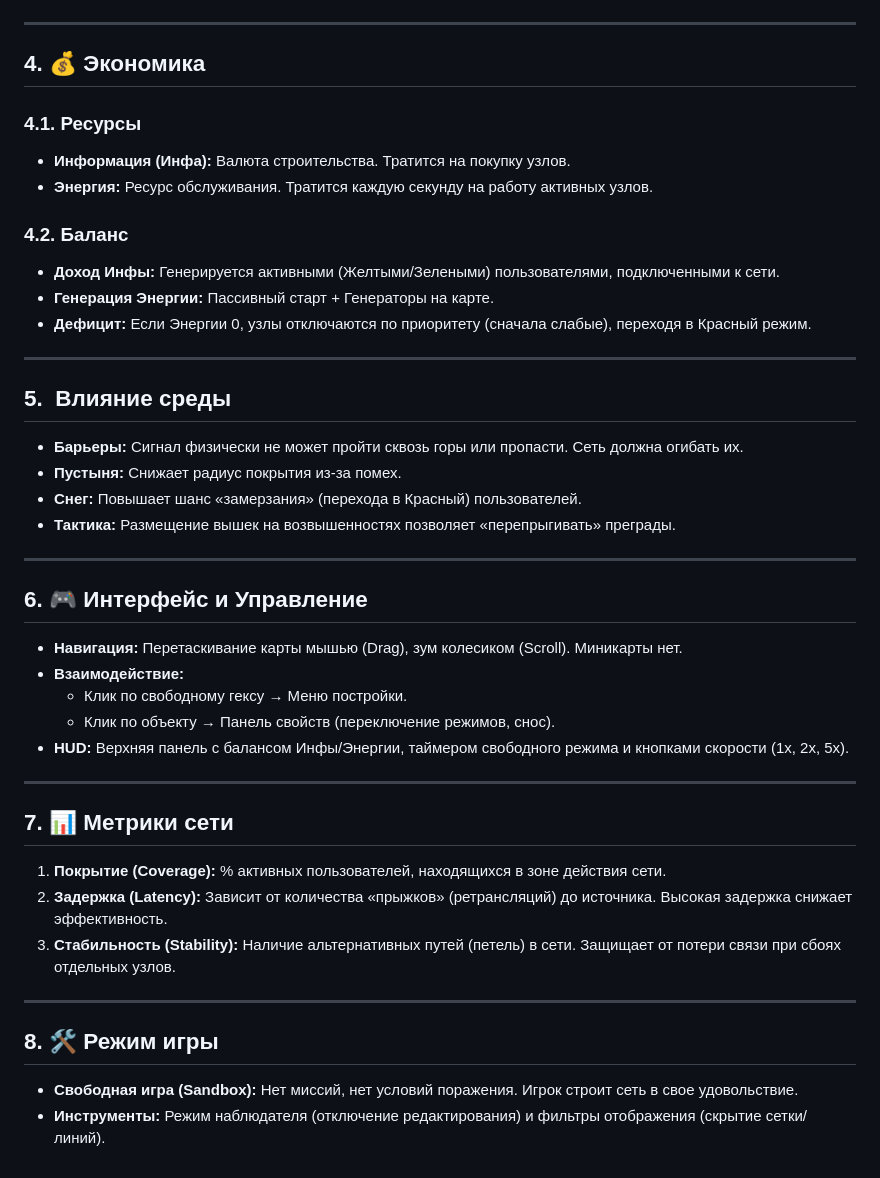
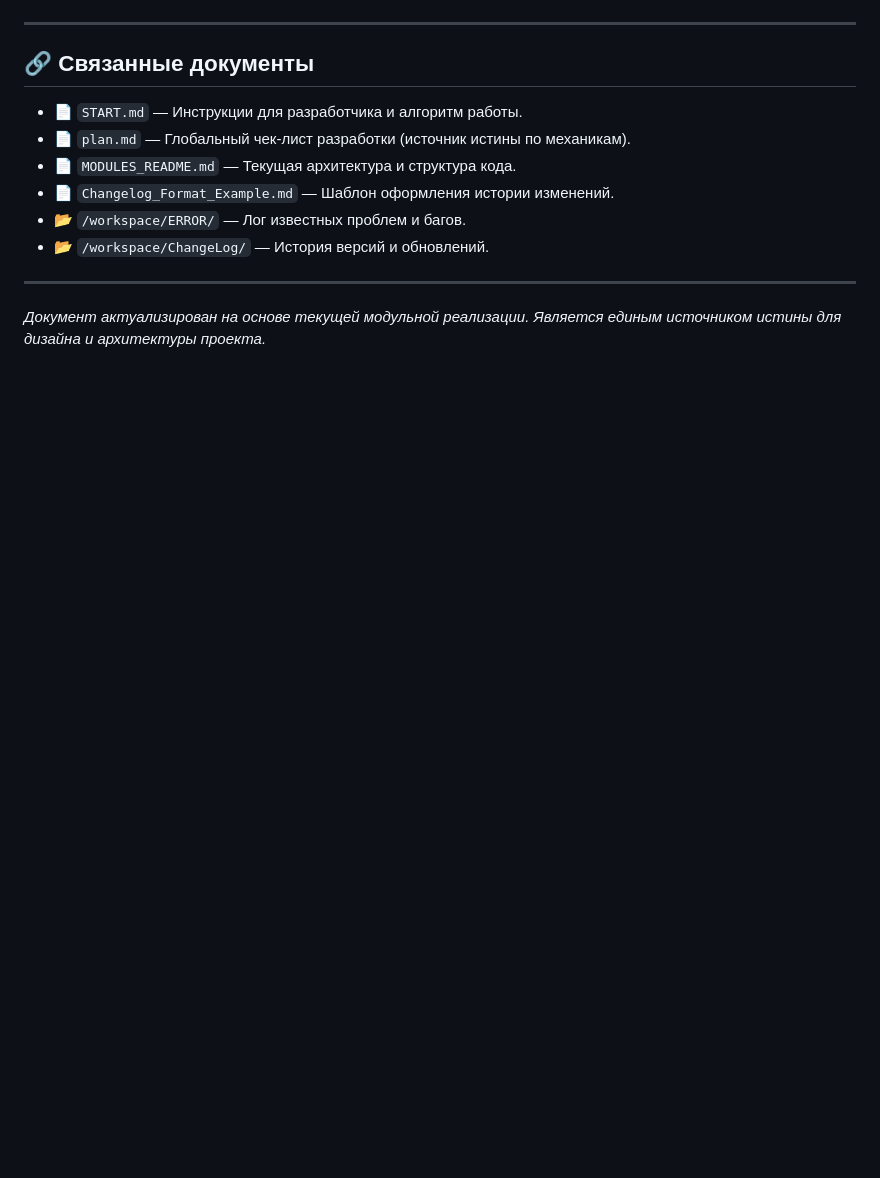
Before and after one commit to JustYuran/WeaveNet, a Markdown page: Rules/about.md, the part around one of its changes. GitHub-like rendering; blank space fills up the shorter version.

```diff
--- a/Rules/about.md
+++ b/Rules/about.md
@@ -76,47 +130,13 @@
 
 ---
 
-## 4. 💰 Экономика
-
-### 4.1. Ресурсы
-- **Информация (Инфа):** Валюта строительства. Тратится на покупку узлов.
-- **Энергия:** Ресурс обслуживания. Тратится каждую секунду на работу активных узлов.
-
-### 4.2. Баланс
-- **Доход Инфы:** Генерируется активными (Желтыми/Зелеными) пользователями, подключенными к сети.
-- **Генерация Энергии:** Пассивный старт + Генераторы на карте.
-- **Дефицит:** Если Энергии 0, узлы отключаются по приоритету (сначала слабые), переходя в Красный режим.
+## 🔗 Связанные документы
+- 📄 `START.md` — Инструкции для разработчика и алгоритм работы.
+- 📄 `plan.md` — Глобальный чек-лист разработки (источник истины по механикам).
+- 📄 `MODULES_README.md` — Текущая архитектура и структура кода.
+- 📄 `Changelog_Format_Example.md` — Шаблон оформления истории изменений.
+- 📂 `/workspace/ERROR/` — Лог известных проблем и багов.
+- 📂 `/workspace/ChangeLog/` — История версий и обновлений.
 
 ---
-
-## 5. ️ Влияние среды
-
-- **Барьеры:** Сигнал физически не может пройти сквозь горы или пропасти. Сеть должна огибать их.
-- **Пустыня:** Снижает радиус покрытия из-за помех.
-- **Снег:** Повышает шанс «замерзания» (перехода в Красный) пользователей.
-- **Тактика:** Размещение вышек на возвышенностях позволяет «перепрыгивать» преграды.
-
----
-
-## 6. 🎮 Интерфейс и Управление
-
-- **Навигация:** Перетаскивание карты мышью (Drag), зум колесиком (Scroll). Миникарты нет.
-- **Взаимодействие:**
-  - Клик по свободному гексу → Меню постройки.
-  - Клик по объекту → Панель свойств (переключение режимов, снос).
-- **HUD:** Верхняя панель с балансом Инфы/Энергии, таймером свободного режима и кнопками скорости (1x, 2x, 5x).
-
----
-
-## 7. 📊 Метрики сети
-
-1. **Покрытие (Coverage):** % активных пользователей, находящихся в зоне действия сети.
-2. **Задержка (Latency):** Зависит от количества «прыжков» (ретрансляций) до источника. Высокая задержка снижает эффективность.
-3. **Стабильность (Stability):** Наличие альтернативных путей (петель) в сети. Защищает от потери связи при сбоях отдельных узлов.
-
----
-
-## 8. 🛠️ Режим игры
-
-- **Свободная игра (Sandbox):** Нет миссий, нет условий поражения. Игрок строит сеть в свое удовольствие.
-- **Инструменты:** Режим наблюдателя (отключение редактирования) и фильтры отображения (скрытие сетки/линий).
+*Документ актуализирован на основе текущей модульной реализации. Является единым источником истины для дизайна и архитектуры проекта.* ️
```
Also changed, not shown: other parts of Rules/about.md (+111 -57 lines).
